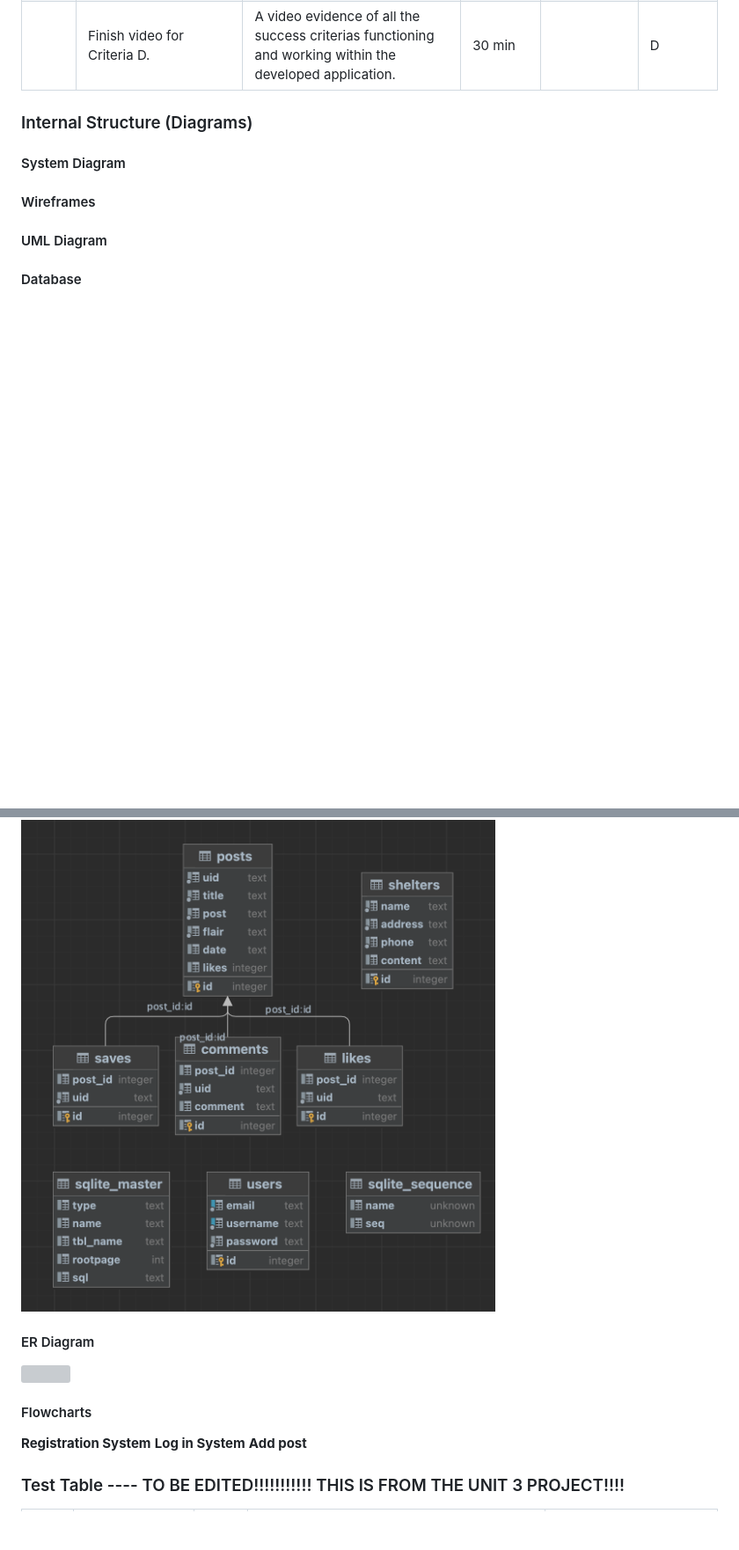
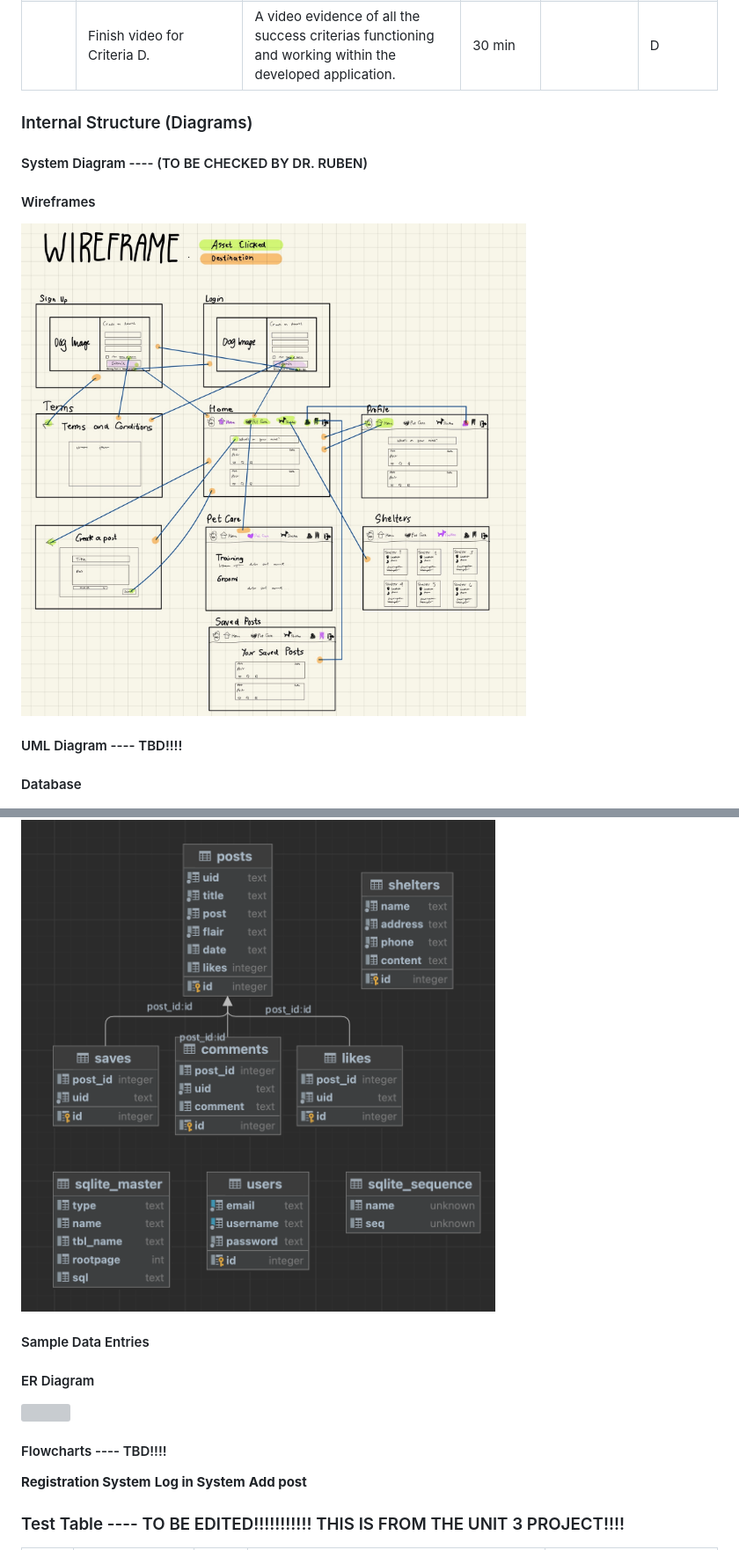
Before and after one commit to zelan-eroz/unit-4, a Markdown page: readme.md, 2 parts joined by grey strips. Shown: that part at 88% size. Drawn GitHub-style; pictures changed too: documentation/wireframe.jpeg (added); blank space fills up the shorter version; grey boxes are pictures that could not be loaded.

```diff
--- a/readme.md
+++ b/readme.md
@@ -76,14 +78,16 @@ Python and Flask will be used to develop the web application, along with the thr
 |        | Finish video for Criteria D.                                                                                                                                                                               |	A video evidence of all the success criterias functioning and working within the developed application.	| 30 min| 	| 	D |
 
 ### Internal Structure (Diagrams)
-#### System Diagram
+#### System Diagram ---- (TO BE CHECKED BY DR. RUBEN)
 #### Wireframes
-#### UML Diagram
+![](documentation/wireframe.jpeg)
+#### UML Diagram ---- TBD!!!!
 #### Database
 ![](documentation/database.png)
+#### Sample Data Entries
 #### ER Diagram
 ![](documentation/er.jpeg)
-#### Flowcharts
+#### Flowcharts ---- TBD!!!!
 **Registration System**
 **Log in System**
 **Add post**
```
Also changed, not shown: other parts of readme.md (+48 -0 lines).
